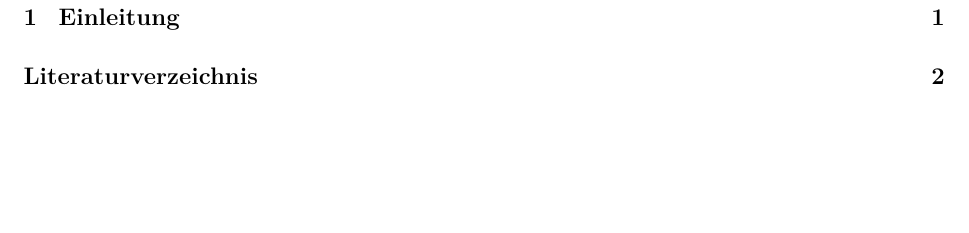
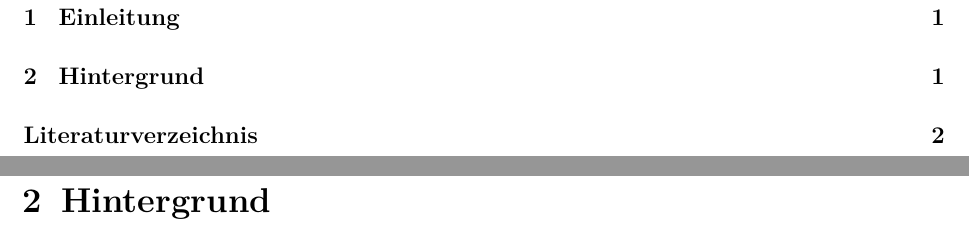
Before and after one commit to LukasKlockenhoff/behavioral-econ, a LaTeX book (main.tex): part of page 2 of 4 before the commit and two parts of pages 2 and 3 of 4 after it, the two joined at a grey line, cut so that both start at the same text, the shorter picture padded with empty space. Compiled offline with pdfLaTeX.

Commit message:
Hintergrund Chapter

```diff
--- a/main.tex
+++ b/main.tex
@@ -84,6 +84,7 @@ bibtotoc,liststotoc,appendixprefix,paper=a4,headings=small]{scrbook} % 'twoside=
 % -----------------------------------
 \mainmatter 							% die einzelnen Kapitel
 \chapter{Einleitung}
+\chapter{Hintergrund}
 
 % -----------------------------------
 \backmatter
```
Also changed, not shown: main.pdf, 3 other files.
